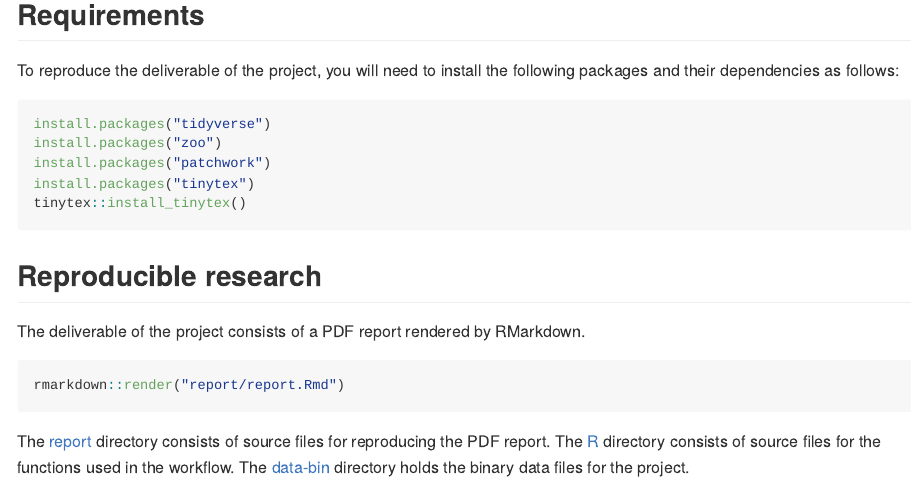
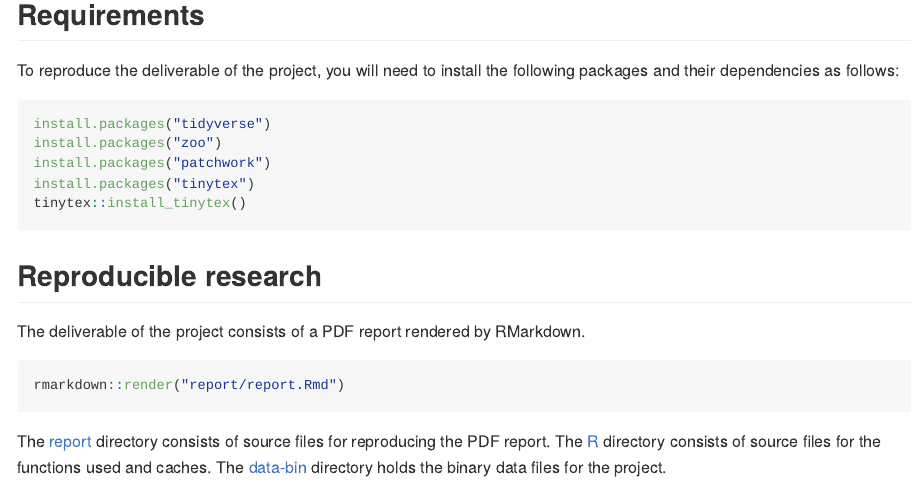
Before and after one commit to szmsu2011/comp90072, an R Markdown document (README.Rmd): the page in a window 1100 px wide, from 230 px down. The pictures show the output file README.md that the author committed with the source, drawn offline in the style of GitHub.

Commit message:
update README

````diff
--- a/README.Rmd
+++ b/README.Rmd
@@ -32,4 +32,4 @@ The deliverable of the project consists of a PDF report rendered by RMarkdown.
 rmarkdown::render("report/report.Rmd")
 ```
 
-The [report](https://github.com/szmsu2011/comp90072/tree/main/report) directory consists of source files for reproducing the PDF report. The [R](https://github.com/szmsu2011/comp90072/tree/main/R) directory consists of source files for the functions used in the workflow. The [data-bin](https://github.com/szmsu2011/comp90072/tree/main/data-bin) directory holds the binary data files for the project.
+The [report](https://github.com/szmsu2011/comp90072/tree/main/report) directory consists of source files for reproducing the PDF report. The [R](https://github.com/szmsu2011/comp90072/tree/main/R) directory consists of source files for the functions used and caches. The [data-bin](https://github.com/szmsu2011/comp90072/tree/main/data-bin) directory holds the binary data files for the project.
````
Also changed, not shown: README.md.
